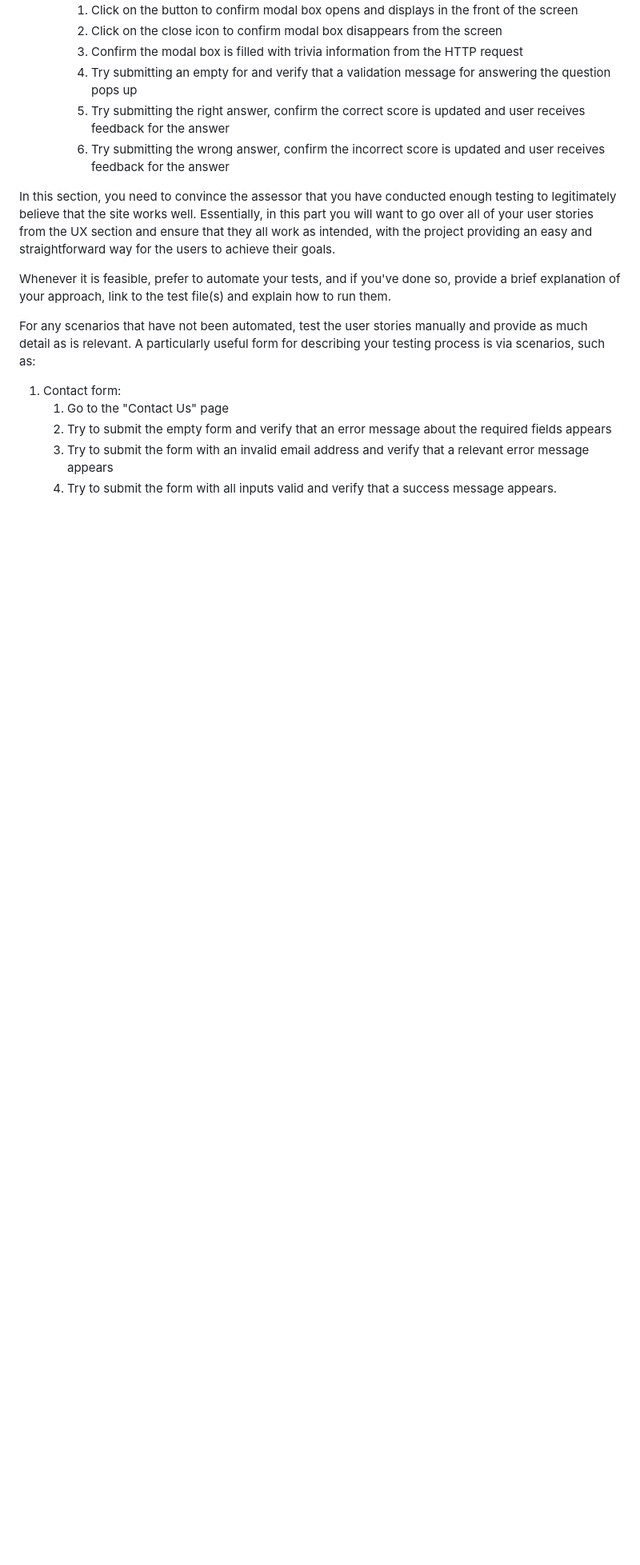
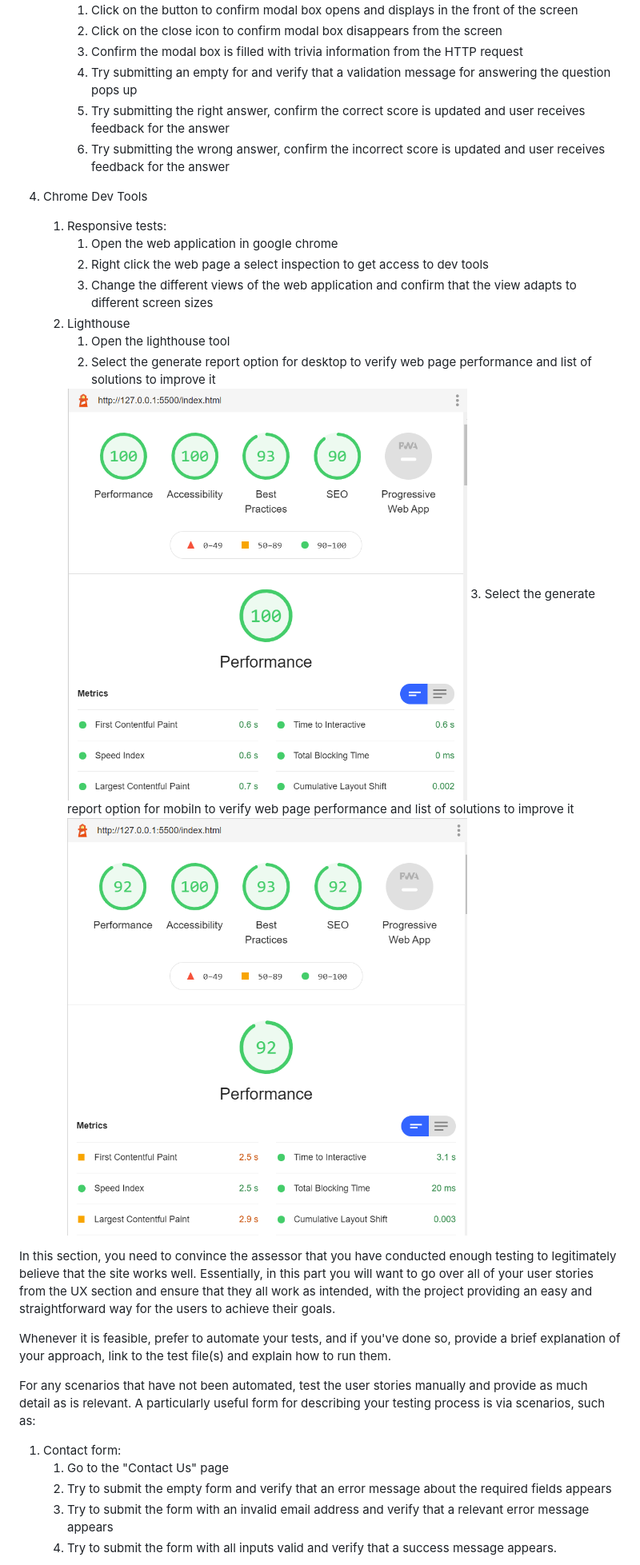
Before and after one commit to kmadjei/MilestoneProject-InteractiveFrontendDevelopment, a Markdown page: README.md, the part around the change printed below. Shown: that part at 80% size. Drawn GitHub-style; pictures changed too: assets/images/google-lighthouse/Chrome Lighthouse - desktop report.PNG (added), assets/images/google-lighthouse/Chrome Lighthouse - mobile report.PNG (added); blank space fills up the shorter version.

Commit message:
added more content to readme.md

```diff
--- a/README.md
+++ b/README.md
@@ -117,6 +117,17 @@ The project was designed to be used by any body.
         5. Try submitting the right answer, confirm the correct score is updated and user receives feedback for the answer
         6. Try submitting the wrong answer, confirm the incorrect score is updated and user receives feedback for the answer
 
+4. Chrome Dev Tools
+    1. Responsive tests:
+        1. Open the web application in google chrome
+        2. Right click the web page a select inspection to get access to dev tools
+        3. Change the different views of the web application and confirm that the view adapts to different screen sizes
+    2. Lighthouse
+        1. Open the lighthouse tool
+        2. Select the generate report option for desktop to verify web page performance and list of solutions to improve it
+        <img src="assets/images/google-lighthouse/Chrome Lighthouse - desktop report.PNG" alt="Mockup" width="500px" heigth="400px">
+        3. Select the generate report option for mobiln to verify web page performance and list of solutions to improve it
+        <img src="assets/images/google-lighthouse/Chrome Lighthouse - mobile report.PNG" alt="Mockup" width="500px" heigth="400px">
 
 
 
```
Also changed, not shown: other parts of README.md (+1 -1 lines).
